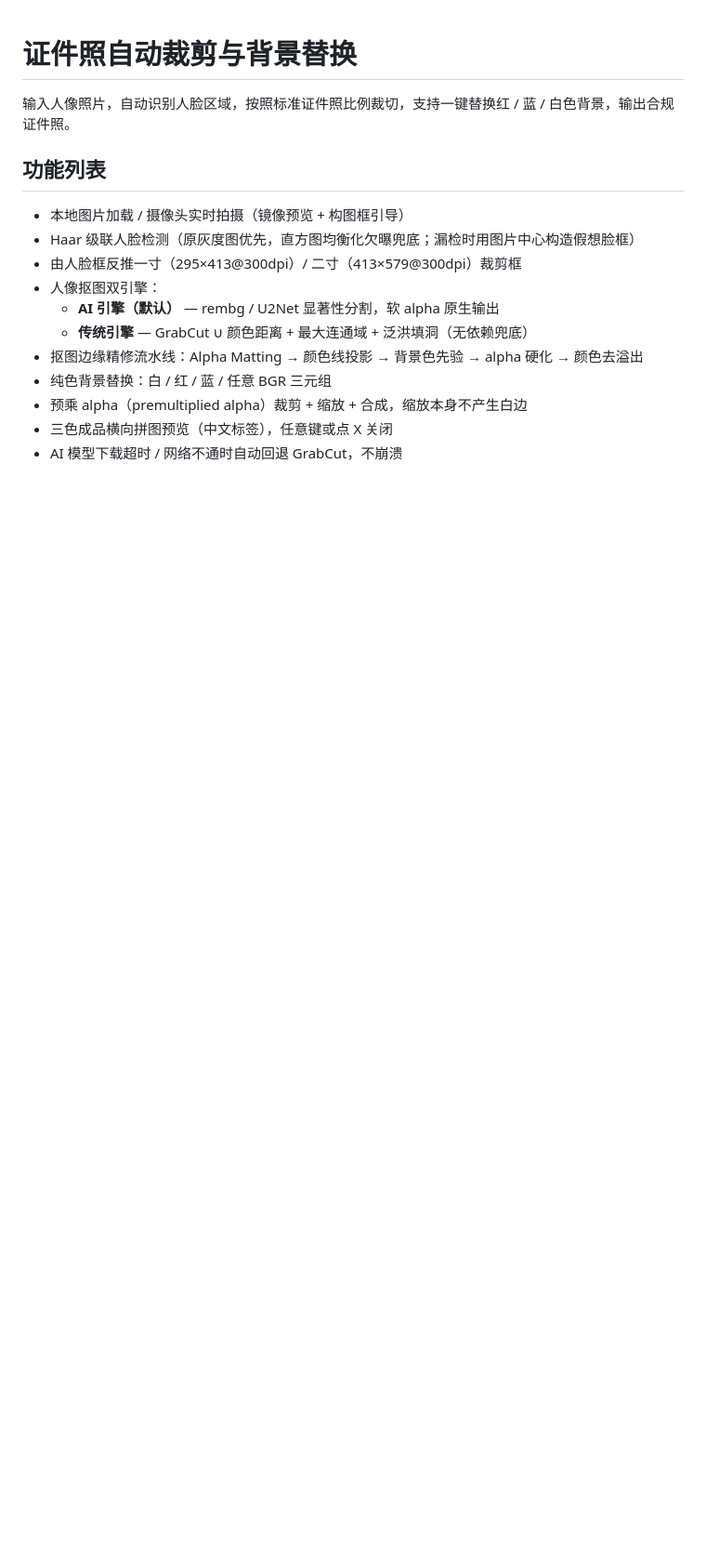
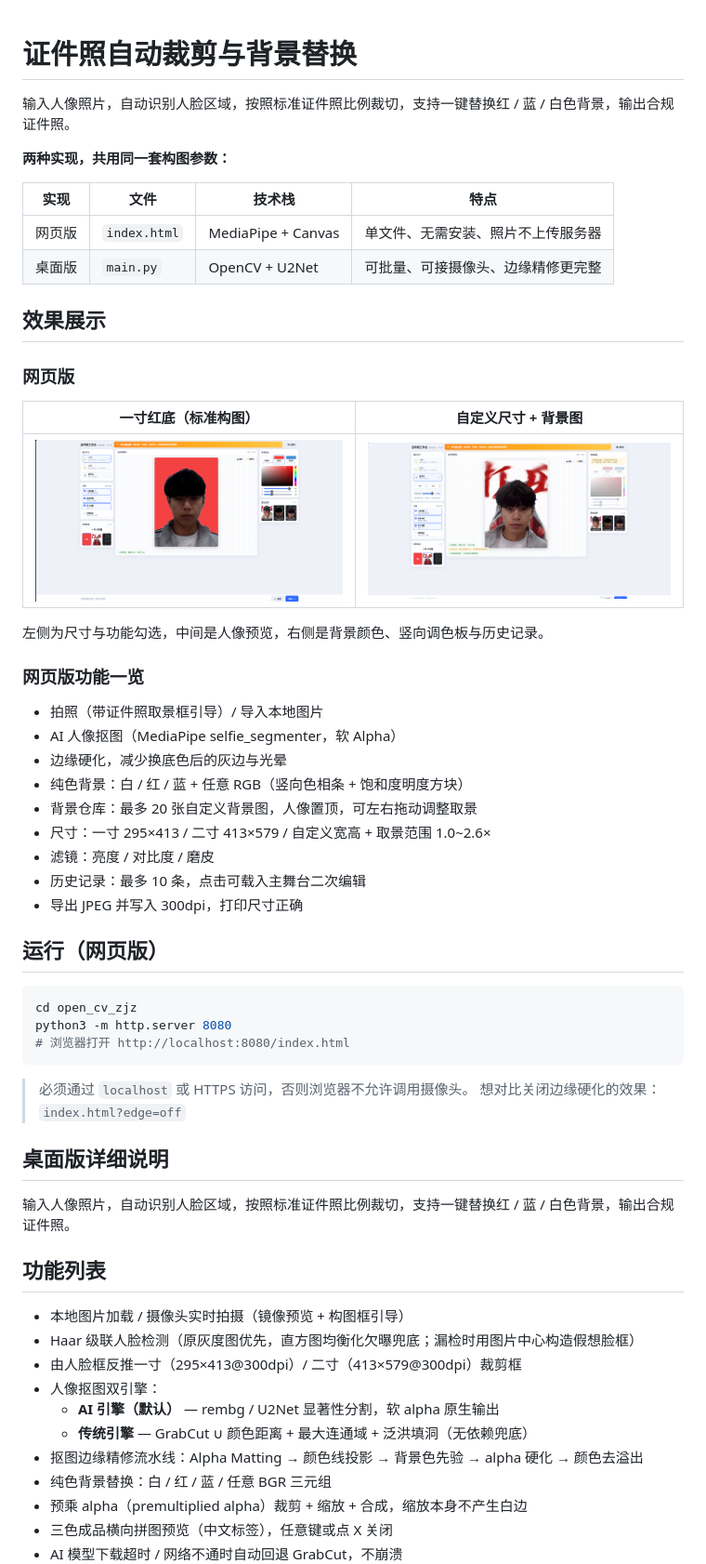
Before and after one commit to kkka20/IDPhotoAutoTool, a Markdown page: README.md, the part around the change printed below. Shown: that part at 93% size. Drawn GitHub-style; pictures changed too: docs/screenshots/web-1inch-red.png (added), docs/screenshots/web-custom-bg.png (added); blank space fills up the shorter version.

Commit message:
docs:新增自定义模型,尺寸,背景仓库

````diff
--- a/README.md
+++ b/README.md
@@ -1,4 +1,48 @@
 # 证件照自动裁剪与背景替换
+
+输入人像照片，自动识别人脸区域，按照标准证件照比例裁切，支持一键替换红 / 蓝 / 白色背景，输出合规证件照。
+
+**两种实现，共用同一套构图参数：**
+
+| 实现 | 文件 | 技术栈 | 特点 |
+|---|---|---|---|
+| 网页版 | `index.html` | MediaPipe + Canvas | 单文件、无需安装、照片不上传服务器 |
+| 桌面版 | `main.py` | OpenCV + U2Net | 可批量、可接摄像头、边缘精修更完整 |
+
+## 效果展示
+
+### 网页版
+
+| 一寸红底（标准构图） | 自定义尺寸 + 背景图 |
+| :---: | :---: |
+| ![一寸红底](docs/screenshots/web-1inch-red.png) | ![自定义尺寸与背景图](docs/screenshots/web-custom-bg.png) |
+
+左侧为尺寸与功能勾选，中间是人像预览，右侧是背景颜色、竖向调色板与历史记录。
+
+### 网页版功能一览
+
+- 拍照（带证件照取景框引导）/ 导入本地图片
+- AI 人像抠图（MediaPipe selfie_segmenter，软 Alpha）
+- 边缘硬化，减少换底色后的灰边与光晕
+- 纯色背景：白 / 红 / 蓝 + 任意 RGB（竖向色相条 + 饱和度明度方块）
+- 背景仓库：最多 20 张自定义背景图，人像置顶，可左右拖动调整取景
+- 尺寸：一寸 295×413 / 二寸 413×579 / 自定义宽高 + 取景范围 1.0~2.6×
+- 滤镜：亮度 / 对比度 / 磨皮
+- 历史记录：最多 10 条，点击可载入主舞台二次编辑
+- 导出 JPEG 并写入 300dpi，打印尺寸正确
+
+## 运行（网页版）
+
+```bash
+cd open_cv_zjz
+python3 -m http.server 8080
+# 浏览器打开 http://localhost:8080/index.html
+```
+
+> 必须通过 `localhost` 或 HTTPS 访问，否则浏览器不允许调用摄像头。
+> 想对比关闭边缘硬化的效果：`index.html?edge=off`
+
+## 桌面版详细说明
 
 输入人像照片，自动识别人脸区域，按照标准证件照比例裁切，支持一键替换红 / 蓝 / 白色背景，输出合规证件照。
 
````
Also changed, not shown: other parts of README.md (+9 -15 lines), 2 other files.
